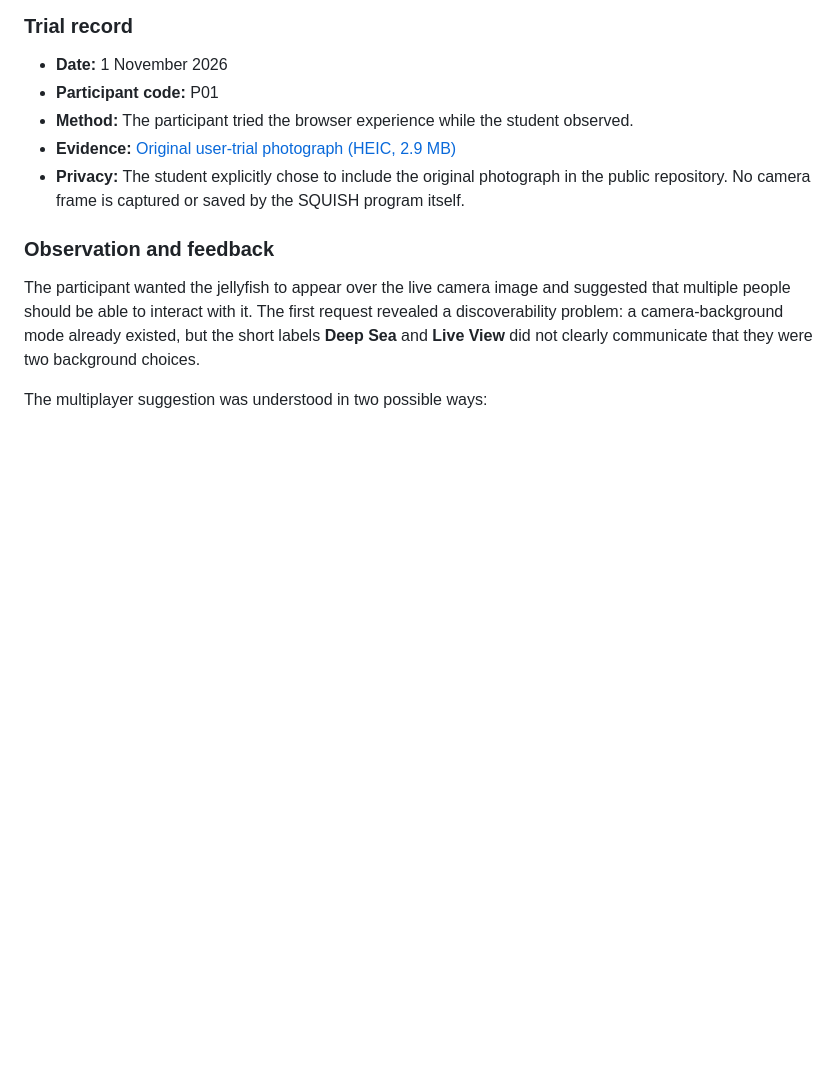
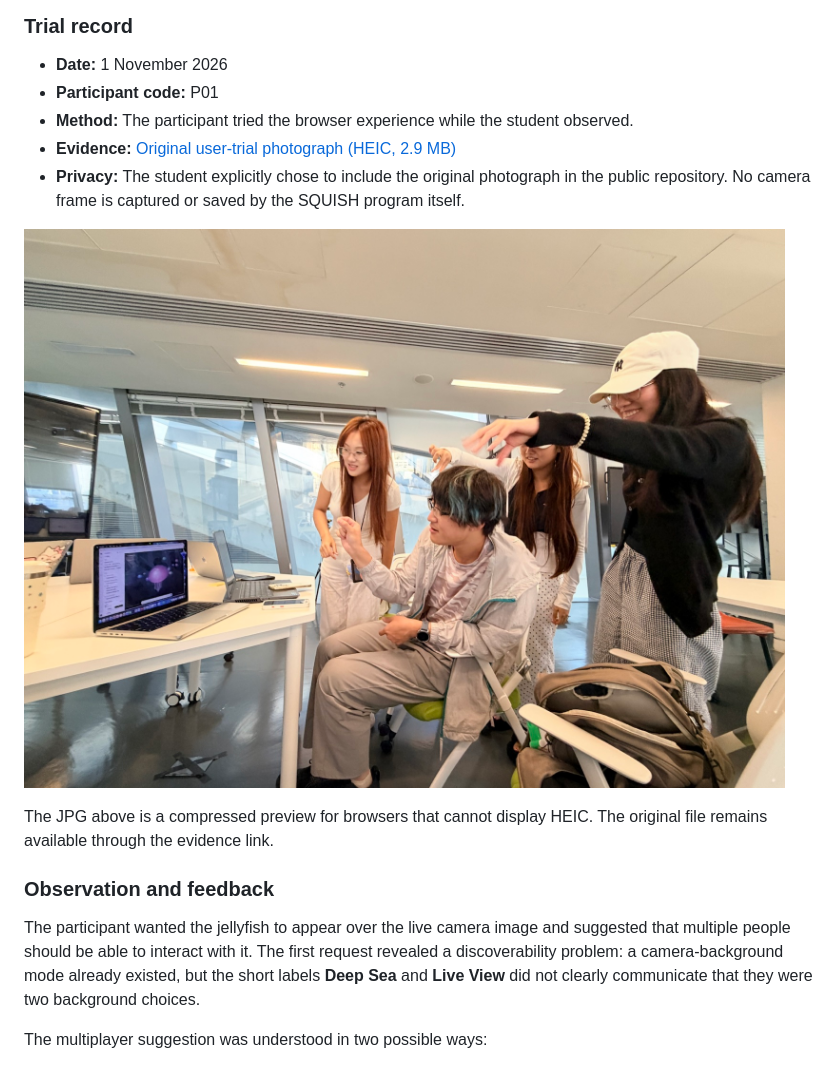
Before and after one commit to Only-SerenaLIN/SQUISH-interactive-experience, a Markdown page: PROCESS.md, the part around the change. Drawn GitHub-style; pictures changed too: docs/user-trial-01-preview.jpg (added); blank space fills up the shorter version.

Commit message:
docs: add browser-friendly user trial preview

```diff
--- a/PROCESS.md
+++ b/PROCESS.md
@@ -111,6 +111,10 @@ Mouse and camera input were later converted into the same world-coordinate point
 - **Evidence:** [Original user-trial photograph (HEIC, 2.9 MB)](docs/user-trial-01.HEIC)
 - **Privacy:** The student explicitly chose to include the original photograph in the public repository. No camera frame is captured or saved by the SQUISH program itself.
 
+![Four participants trying SQUISH together and experimenting with hand gestures](docs/user-trial-01-preview.jpg)
+
+The JPG above is a compressed preview for browsers that cannot display HEIC. The original file remains available through the evidence link.
+
 ### Observation and feedback
 
 The participant wanted the jellyfish to appear over the live camera image and suggested that multiple people should be able to interact with it. The first request revealed a discoverability problem: a camera-background mode already existed, but the short labels **Deep Sea** and **Live View** did not clearly communicate that they were two background choices.
```
Also changed, not shown: CREDITS.md (+1 -1 lines).
